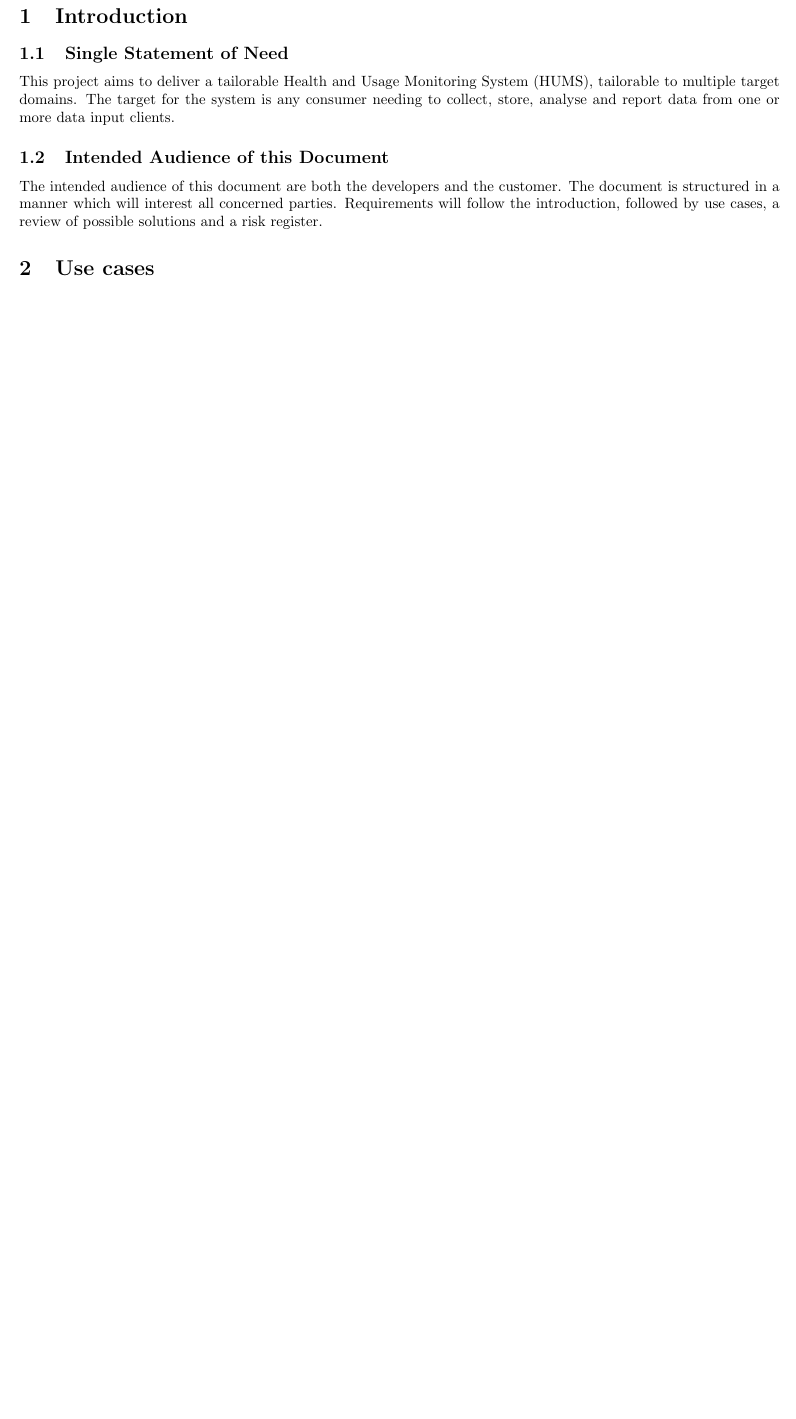
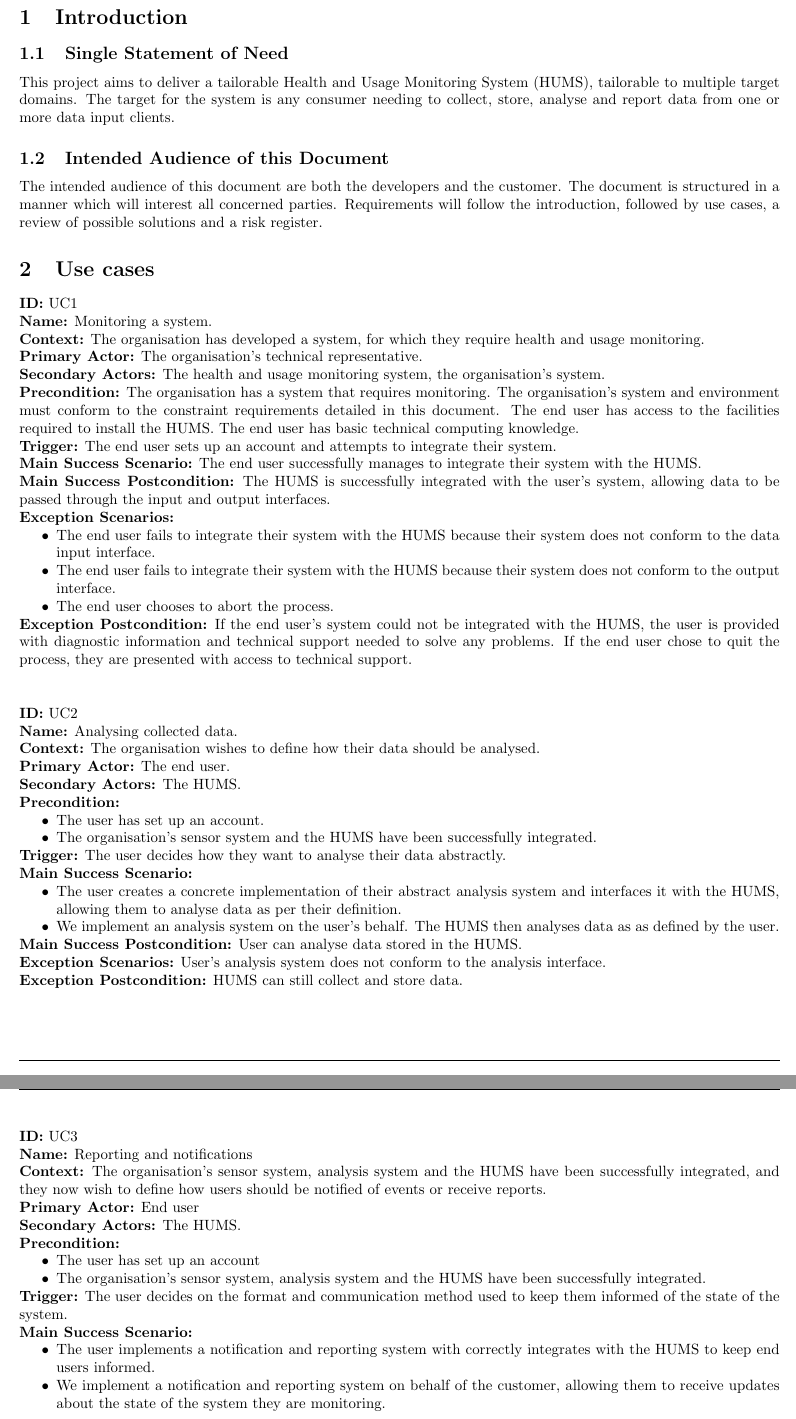
Before and after one commit to sftrabbit/gpig-c, a LaTeX document (docs/initial-report/initial-report.tex): part of the page before the commit and two parts of pages 1 and 2 of 2 after it, the two joined at a grey line, cut so that both start at the same text, the shorter picture padded with empty space. Compiled offline with pdfLaTeX.

Commit message:
Add use cases

```diff
--- a/docs/initial-report/initial-report.tex
+++ b/docs/initial-report/initial-report.tex
@@ -31,6 +31,59 @@ This project aims to deliver a tailorable Health and Usage Monitoring System (HU
 The intended audience of this document are both the developers and the customer. The document is structured in a manner which will interest all concerned parties. Requirements will follow the introduction, followed by use cases, a review of possible solutions and a risk register.
 
 \section{Use cases}
+\noindent \textbf{ID:} UC1\\
+\textbf{Name:} Monitoring a system.\\
+\textbf{Context:} The organisation has developed a system, for which they require health and usage monitoring.\\
+\textbf{Primary Actor:} The organisation's technical representative.\\
+\textbf{Secondary Actors:} The health and usage monitoring system, the organisation's system.\\
+\textbf{Precondition:}  The organisation has a system that requires monitoring. The organisation's system and environment must conform to the constraint requirements detailed in this document. The end user has access to the facilities required to install the HUMS. The end user has basic technical computing knowledge.\\
+\textbf{Trigger:} The end user sets up an account and attempts to integrate their system.\\
+\textbf{Main Success Scenario:} The end user successfully manages to integrate their system with the HUMS.\\
+\textbf{Main Success Postcondition:} The HUMS is successfully integrated with the user's system, allowing data to be passed through the input and output interfaces.\\
+\textbf{Exception Scenarios:}
+\begin{itemize}
+\item The end user fails to integrate their system with the HUMS because their system does not conform to the data input interface.
+\item The end user fails to integrate their system with the HUMS because their system does not conform to the output interface.
+\item The end user chooses to abort the process.
+\end{itemize}
+\textbf{Exception Postcondition:} If the end user's system could not be integrated with the HUMS, the user is provided with diagnostic information and technical support needed to solve any problems. If the end user chose to quit the process, they are presented with access to technical support.\\\\
+
+\noindent \textbf{ID:} UC2\\
+\textbf{Name:} Analysing collected data.\\
+\textbf{Context:} The organisation wishes to define how their data should be analysed.\\
+\textbf{Primary Actor:} The end user.\\
+\textbf{Secondary Actors:} The HUMS.\\
+\textbf{Precondition:}
+\begin{itemize}
+\item The user has set up an account.
+\item The organisation's sensor system and the HUMS have been successfully integrated.
+\end{itemize}
+\textbf{Trigger:} The user decides how they want to analyse their data abstractly.\\
+\textbf{Main Success Scenario:}
+\begin{itemize}
+\item The user creates a concrete implementation of their abstract analysis system and interfaces it with the HUMS, allowing them to analyse data as per their definition.
+\item We implement an analysis system on the user's behalf. The HUMS then analyses data as as defined by the user.
+\end{itemize}
+\textbf{Main Success Postcondition:} User can analyse data stored in the HUMS.\\
+\textbf{Exception Scenarios:} User's analysis system does not conform to the analysis interface.\\
+\textbf{Exception Postcondition:} HUMS can still collect and store data.\\\\
+
+\noindent \textbf{ID:} UC3\\
+\textbf{Name:} Reporting and notifications\\
+\textbf{Context:} The organisation's sensor system, analysis system and the HUMS have been successfully integrated, and they now wish to define how users should be notified of events or receive reports.\\
+\textbf{Primary Actor:} End user\\
+\textbf{Secondary Actors:} The HUMS.\\
+\textbf{Precondition:}
+\begin{itemize}
+\item The user has set up an account
+\item The organisation's sensor system, analysis system and the HUMS have been successfully integrated.
+\end{itemize}
+\textbf{Trigger:} The user decides on the format and communication method used to keep them informed of the state of the system.\\
+\textbf{Main Success Scenario:}
+\begin{itemize}
+\item The user implements a notification and reporting system with correctly integrates with the HUMS to keep end users informed.
+\item We implement a notification and reporting system on behalf of the customer, allowing them to receive updates about the state of the system they are monitoring.
+\end{itemize}
 
 
 \section{Requirements}
```
